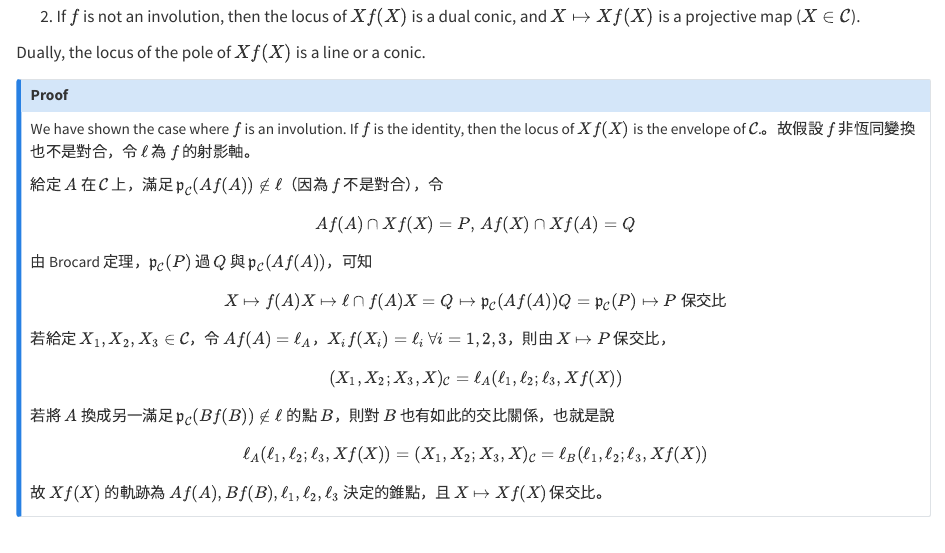
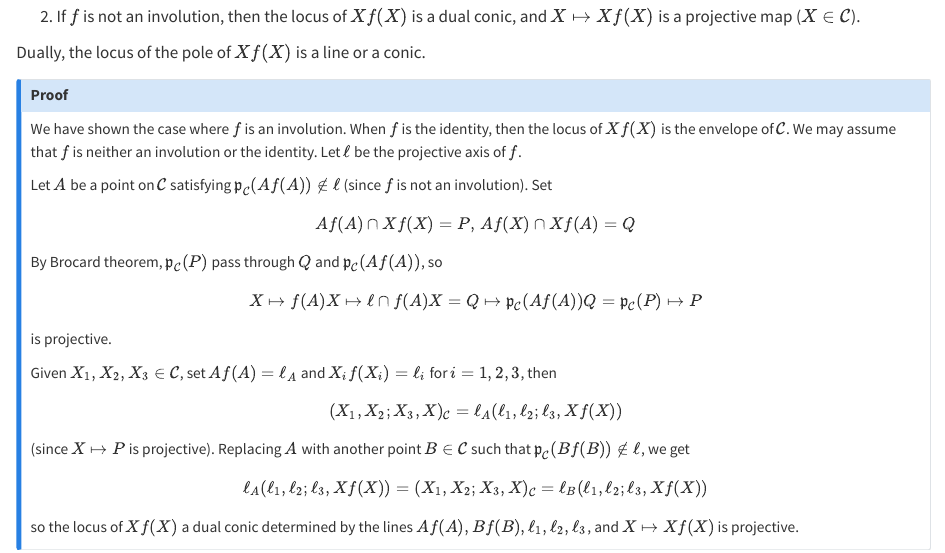
Before and after one commit to ckliao914/Plane-Geometry, a Quarto document (en/ch2.qmd): the page in a window 1100 px wide, from 11310 px down. Rendered offline with R 4.5, knitr and Pandoc in place of Quarto, with nearby package versions.

Commit message:
Update ch2.qmd

```diff
--- a/en/ch2.qmd
+++ b/en/ch2.qmd
@@ -576,25 +576,27 @@ Dually, the locus of the pole of $Xf(X)$ is a line or a conic.
 
 ::: {.callout-note collapse="true" icon="false"}
 ## Proof
-We have shown the case where $f$ is an involution. If $f$ is the identity, then the locus of $Xf(X)$ is the envelope of $\mathcal{C}$.。故假設 $f$ 非恆同變換也不是對合，令 $\ell$ 為 $f$ 的射影軸。
+We have shown the case where $f$ is an involution. When $f$ is the identity, then the locus of $Xf(X)$ is the envelope of $\mathcal{C}$. We may assume that $f$ is neither an involution or the identity. Let $\ell$ be the projective axis of $f$.
 
-給定 $A$ 在 $\mathcal{C}$ 上，滿足 $\mathfrak{p}_\mathcal{C}(Af(A))\notin \ell$（因為 $f$ 不是對合），令
+Let $A$ be a point on $\mathcal{C}$ satisfying $\mathfrak{p}_\mathcal{C}(Af(A))\notin \ell$ (since $f$ is not an involution). Set
 $$
 Af(A)\cap Xf(X)=P,\,Af(X)\cap Xf(A)=Q
 $$
-由 Brocard 定理，$\mathfrak{p}_\mathcal{C}(P)$ 過 $Q$ 與 $\mathfrak{p}_\mathcal{C}(Af(A))$，可知
+By Brocard theorem, $\mathfrak{p}_\mathcal{C}(P)$ pass through $Q$ and $\mathfrak{p}_\mathcal{C}(Af(A))$, so
 $$
-X\mapsto f(A)X\mapsto \ell\cap f(A)X=Q\mapsto\mathfrak{p}_\mathcal{C}(Af(A))Q=\mathfrak{p}_\mathcal{C}(P)\mapsto P \text{ 保交比}
+X\mapsto f(A)X\mapsto \ell\cap f(A)X=Q\mapsto\mathfrak{p}_\mathcal{C}(Af(A))Q=\mathfrak{p}_\mathcal{C}(P)\mapsto P
 $$
-若給定 $X_1,X_2,X_3\in\mathcal{C}$，令 $Af(A)=\ell_A$，$X_i f(X_i)=\ell_i$ $\forall i=1,2,3$，則由 $X\mapsto P$ 保交比，
+is projective.
+
+Given $X_1,X_2,X_3\in\mathcal{C}$, set $Af(A)=\ell_A$ and $X_i f(X_i)=\ell_i$ for $i=1,2,3$, then
 $$
 (X_1,X_2;X_3,X)_\mathcal{C}=\ell_A(\ell_1,\ell_2;\ell_3,Xf(X))
 $$
-若將 $A$ 換成另一滿足 $\mathfrak{p}_\mathcal{C}(Bf(B))\notin \ell$ 的點 $B$，則對 $B$ 也有如此的交比關係，也就是說
+(since $X\mapsto P$ is projective). Replacing $A$ with another point $B\in \mathcal{C}$ such that $\mathfrak{p}_\mathcal{C}(Bf(B))\notin \ell$, we get
 $$
 \ell_A(\ell_1,\ell_2;\ell_3,Xf(X))=(X_1,X_2;X_3,X)_\mathcal{C}=\ell_B(\ell_1,\ell_2;\ell_3,Xf(X))
 $$
-故 $Xf(X)$ 的軌跡為 $Af(A),Bf(B),\ell_1,\ell_2,\ell_3$ 決定的錐點，且 $X\mapsto Xf(X)$ 保交比。
+so the locus of $Xf(X)$ a dual conic determined by the lines $Af(A),Bf(B),\ell_1,\ell_2,\ell_3$, and $X\mapsto Xf(X)$ is projective.
 :::
 
 ::: {.unnumbered-env}
```
